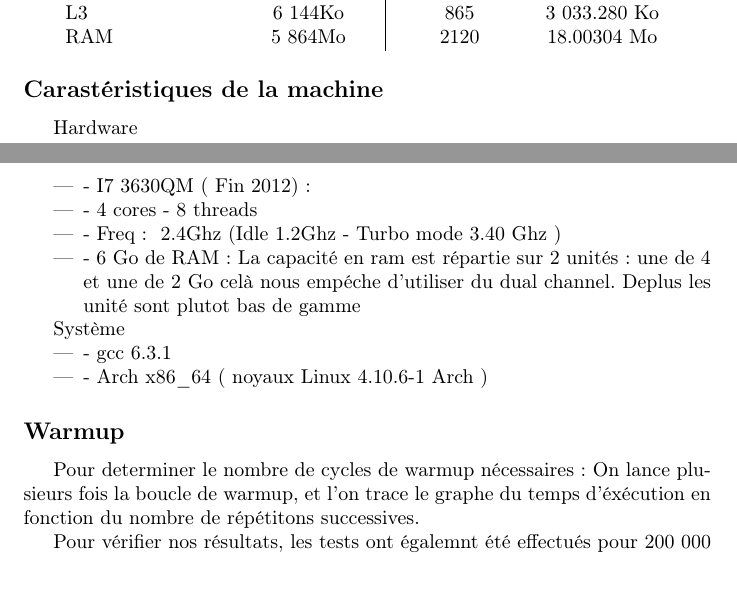
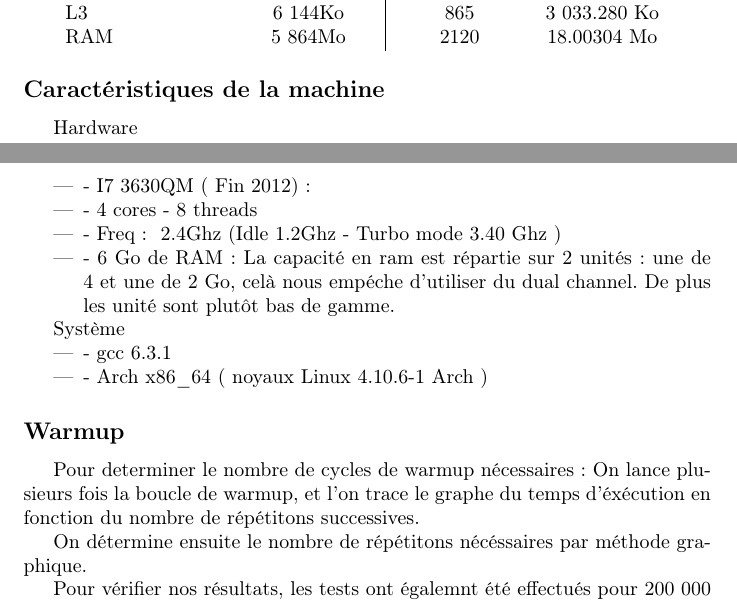
Before and after one commit to Ragmoa/ProjetVegaMissil, a LaTeX document (LaTeX/rapport.tex): two parts of pages 2 and 3 of 14, joined at a grey line, cut so that both start at the same text, the shorter picture padded with empty space. Compiled offline with pdfLaTeX.

Commit message:
Rapport ++

```diff
--- a/LaTeX/rapport.tex
+++ b/LaTeX/rapport.tex
@@ -46,14 +46,14 @@ Pour la RAM, nous prenons des tableaux de 2120 cases: coût total 18 003.04 Ko.
     RAM & 5 864Mo & 2120 & 18.00304 Mo \\
 \end{tabular}
 
-\subsection*{Carastéristiques de la machine}
+\subsection*{Caractéristiques de la machine}
 
 Hardware
 \begin{itemize}
     \item{- I7 3630QM (~Fin 2012) :}
     \item{- 4 cores - 8 threads}
     \item{- Freq : ~2.4Ghz (Idle 1.2Ghz - Turbo mode 3.40 Ghz )}
-    \item{- 6 Go de RAM:  La capacité en ram est répartie sur 2 unités: une de 4 et une de 2 Go celà nous empéche d'utiliser du dual channel. Deplus les unité sont plutot bas de gamme}
+    \item{- 6 Go de RAM:  La capacité en ram est répartie sur 2 unités: une de 4 et une de 2 Go, celà nous empéche d'utiliser du dual channel. De plus les unité sont plutôt bas de gamme.}
 \end{itemize}
 
 Système
@@ -64,9 +64,9 @@ Système
 
 \subsection*{Warmup}
 
+Pour determiner le nombre de cycles de warmup nécessaires: On lance plusieurs fois la boucle de warmup, et l'on trace le graphe du temps d'éxécution en fonction du nombre de répétitons successives.
 
-
-Pour determiner le nombre de cycles de warmup nécessaires: On lance plusieurs fois la boucle de warmup, et l'on trace le graphe du temps d'éxécution en fonction du nombre de répétitons successives.
+On détermine ensuite le nombre de répétitons nécéssaires par méthode graphique.
 
 Pour vérifier nos résultats, les tests ont égalemnt été effectués pour 200 000 tours.
 On sépare les cas pour les différent tailles de données:
```
Also changed, not shown: LaTeX/rapport.tex (4 more changed lines).
